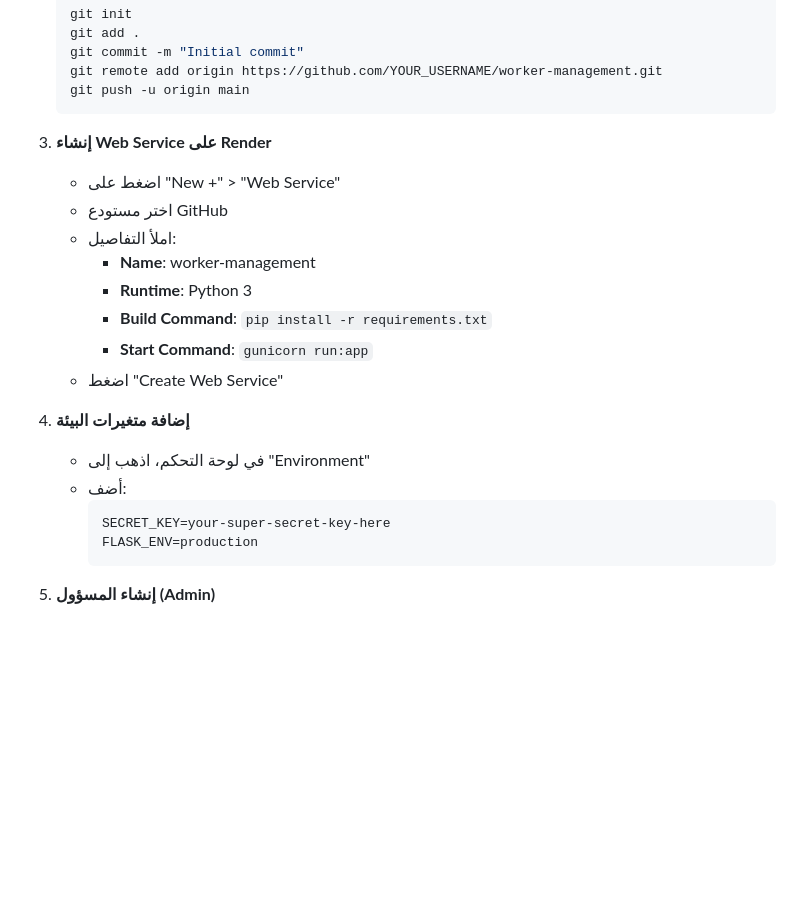
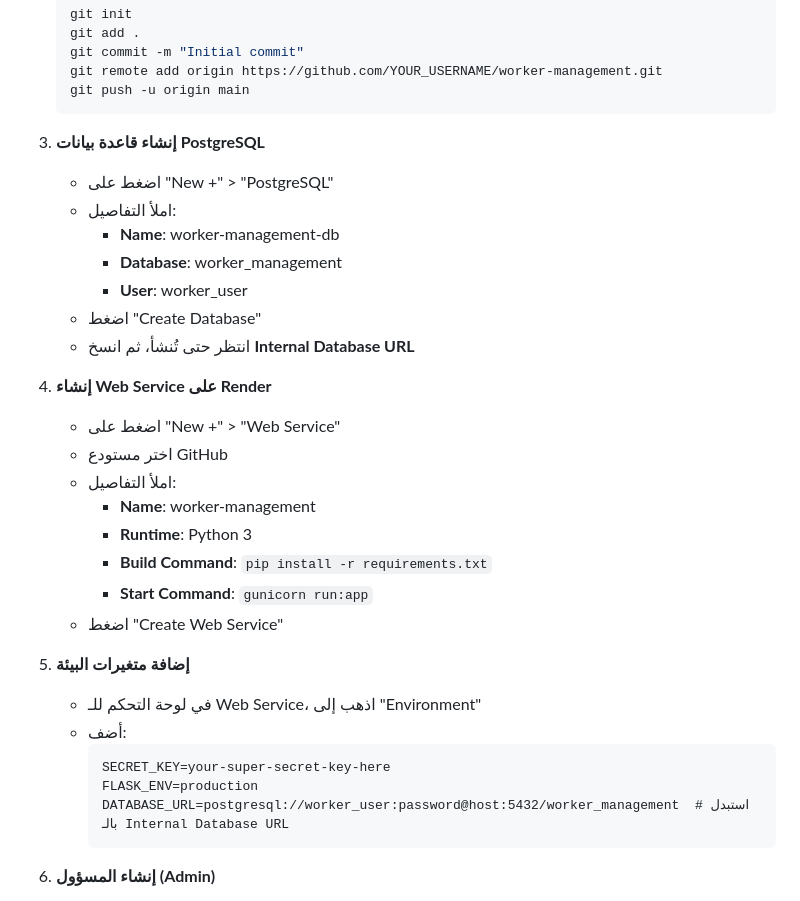
Before and after one commit to j27858280-png/je, a Markdown page: DEPLOYMENT.md, the part around the change. Rendered like a GitHub page; blank space fills up the shorter version.

Commit message:
Update deployment guide for PostgreSQL

````diff
--- a/DEPLOYMENT.md
+++ b/DEPLOYMENT.md
@@ -22,7 +22,16 @@ https://render.com
    git push -u origin main
    ```
 
-3. **إنشاء Web Service على Render**
+3. **إنشاء قاعدة بيانات PostgreSQL**
+   - اضغط على "New +" > "PostgreSQL"
+   - املأ التفاصيل:
+     - **Name**: worker-management-db
+     - **Database**: worker_management
+     - **User**: worker_user
+   - اضغط "Create Database"
+   - انتظر حتى تُنشأ، ثم انسخ **Internal Database URL**
+
+4. **إنشاء Web Service على Render**
    - اضغط على "New +" > "Web Service"
    - اختر مستودع GitHub
    - املأ التفاصيل:
@@ -32,12 +41,13 @@ https://render.com
      - **Start Command**: `gunicorn run:app`
    - اضغط "Create Web Service"
 
-4. **إضافة متغيرات البيئة**
-   - في لوحة التحكم، اذهب إلى "Environment"
+5. **إضافة متغيرات البيئة**
+   - في لوحة التحكم للـ Web Service، اذهب إلى "Environment"
    - أضف:
      ```
      SECRET_KEY=your-super-secret-key-here
      FLASK_ENV=production
+     DATABASE_URL=postgresql://worker_user:password@host:5432/worker_management  # استبدل بالـ Internal Database URL
      ```
 
 5. **إنشاء المسؤول (Admin)**
````
